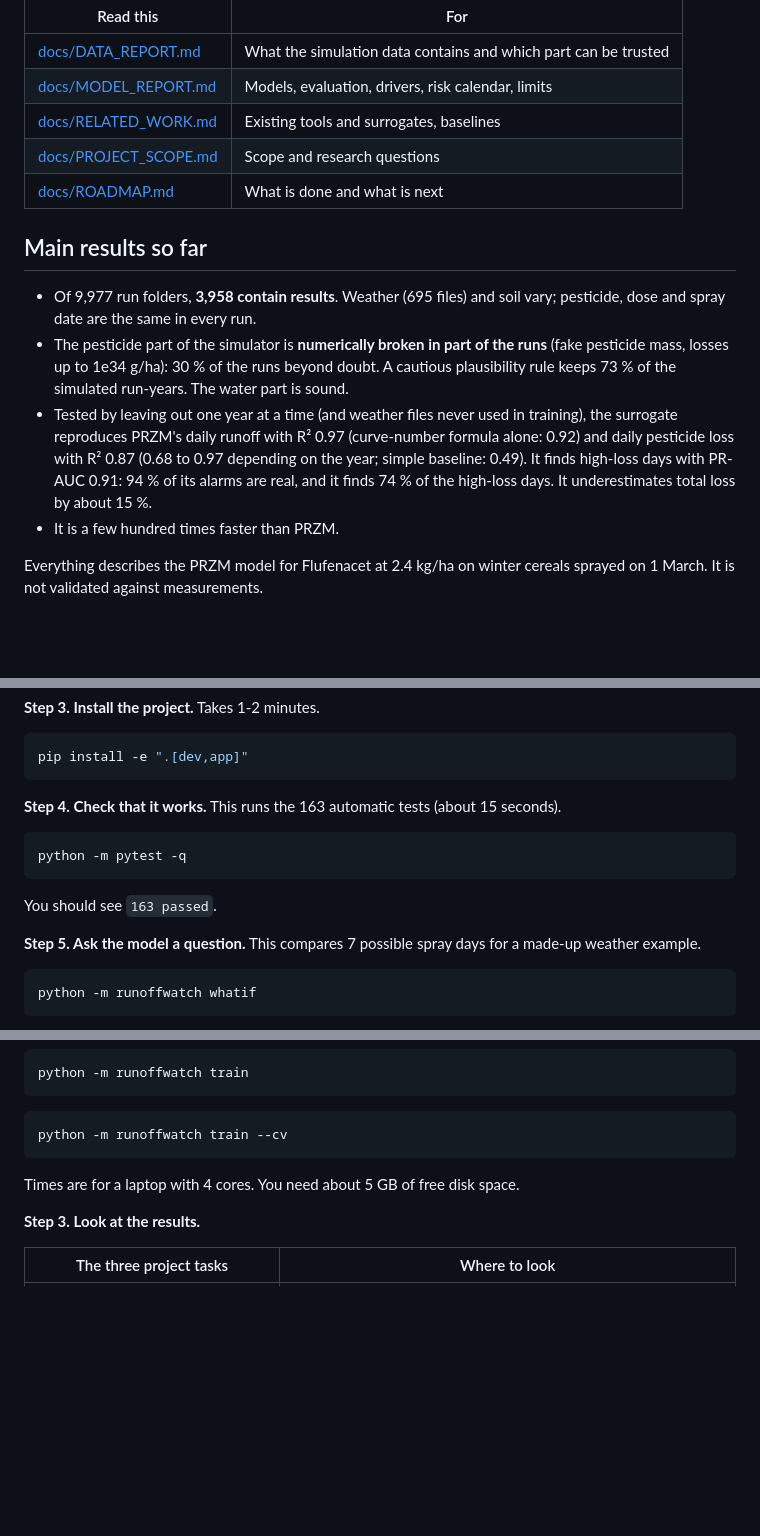
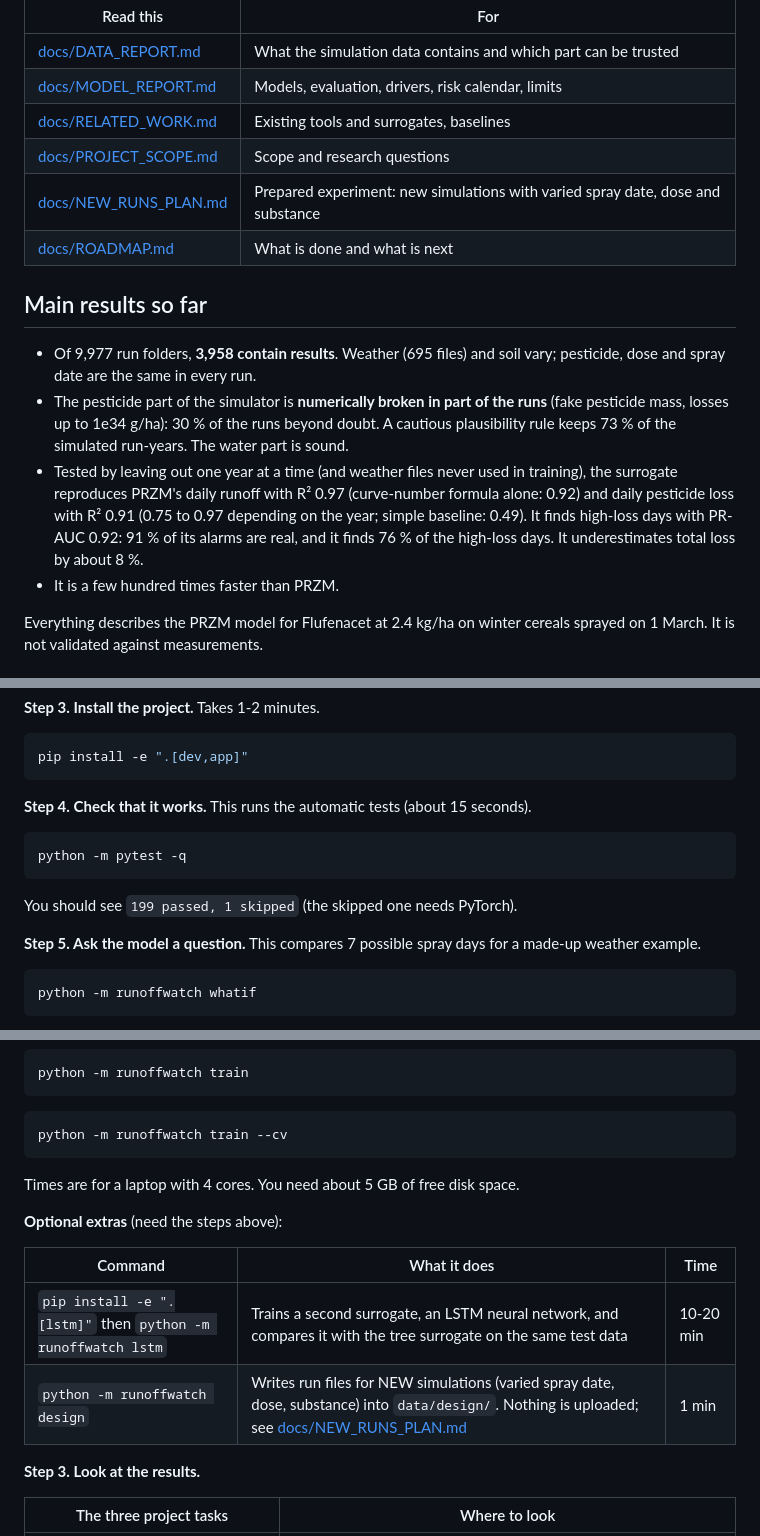
Before and after one commit to saadnajib/RunoffWatch, a Markdown page: README.md, 3 parts joined by grey strips. GitHub-like rendering; blank space fills up the shorter version.

````diff
--- a/README.md
+++ b/README.md
@@ -12,6 +12,7 @@ Course project, ETX8 Landscape modelling, RPTU Kaiserslautern-Landau.
 | [docs/MODEL_REPORT.md](docs/MODEL_REPORT.md) | Models, evaluation, drivers, risk calendar, limits |
 | [docs/RELATED_WORK.md](docs/RELATED_WORK.md) | Existing tools and surrogates, baselines |
 | [docs/PROJECT_SCOPE.md](docs/PROJECT_SCOPE.md) | Scope and research questions |
+| [docs/NEW_RUNS_PLAN.md](docs/NEW_RUNS_PLAN.md) | Prepared experiment: new simulations with varied spray date, dose and substance |
 | [docs/ROADMAP.md](docs/ROADMAP.md) | What is done and what is next |
 
 ## Main results so far
@@ -23,9 +24,9 @@ Course project, ETX8 Landscape modelling, RPTU Kaiserslautern-Landau.
   plausibility rule keeps 73 % of the simulated run-years. The water part is sound.
 - Tested by leaving out one year at a time (and weather files never used in training), the
   surrogate reproduces PRZM's daily runoff with R² 0.97 (curve-number formula alone: 0.92) and
-  daily pesticide loss with R² 0.87 (0.68 to 0.97 depending on the year; simple baseline: 0.49).
-  It finds high-loss days with PR-AUC 0.91: 94 % of its alarms are real, and it finds 74 % of
-  the high-loss days. It underestimates total loss by about 15 %.
+  daily pesticide loss with R² 0.91 (0.75 to 0.97 depending on the year; simple baseline: 0.49).
+  It finds high-loss days with PR-AUC 0.92: 91 % of its alarms are real, and it finds 76 % of
+  the high-loss days. It underestimates total loss by about 8 %.
 - It is a few hundred times faster than PRZM.
 
 Everything describes the PRZM model for Flufenacet at 2.4 kg/ha on winter cereals
@@ -78,13 +79,13 @@ Your prompt now starts with `(.venv)`. Do this "switch on" step again each time
 pip install -e ".[dev,app]"
 ```
 
-**Step 4. Check that it works.** This runs the 163 automatic tests (about 15 seconds).
+**Step 4. Check that it works.** This runs the automatic tests (about 15 seconds).
 
 ```bash
 python -m pytest -q
 ```
 
-You should see `163 passed`.
+You should see `199 passed, 1 skipped` (the skipped one needs PyTorch).
 
 **Step 5. Ask the model a question.** This compares 7 possible spray days for a made-up weather example.
 
@@ -157,6 +158,13 @@ python -m runoffwatch train --cv
 
 Times are for a laptop with 4 cores. You need about 5 GB of free disk space.
 
+**Optional extras** (need the steps above):
+
+| Command | What it does | Time |
+|---|---|---|
+| `pip install -e ".[lstm]"` then `python -m runoffwatch lstm` | Trains a second surrogate, an LSTM neural network, and compares it with the tree surrogate on the same test data | 10-20 min |
+| `python -m runoffwatch design` | Writes run files for NEW simulations (varied spray date, dose, substance) into `data/design/`. Nothing is uploaded; see [docs/NEW_RUNS_PLAN.md](docs/NEW_RUNS_PLAN.md) | 1 min |
+
 **Step 3. Look at the results.**
 
 | The three project tasks | Where to look |
````
Also changed, not shown: other parts of README.md (+3 -1 lines), docs/MODEL_REPORT.md (+29 -17 lines), docs/PROJECT_SCOPE.md (+9 -4 lines), docs/figures/m7_scores_by_held_out_year.png, docs/figures/m8_lstm_vs_trees.png (added), 5 other files.
